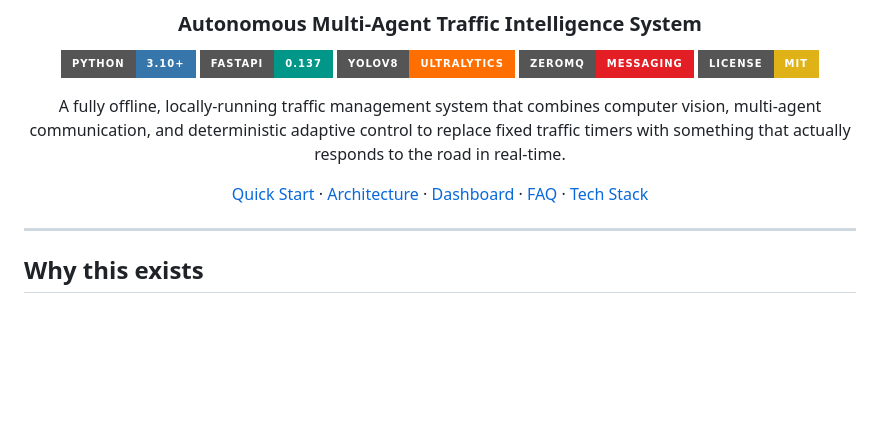
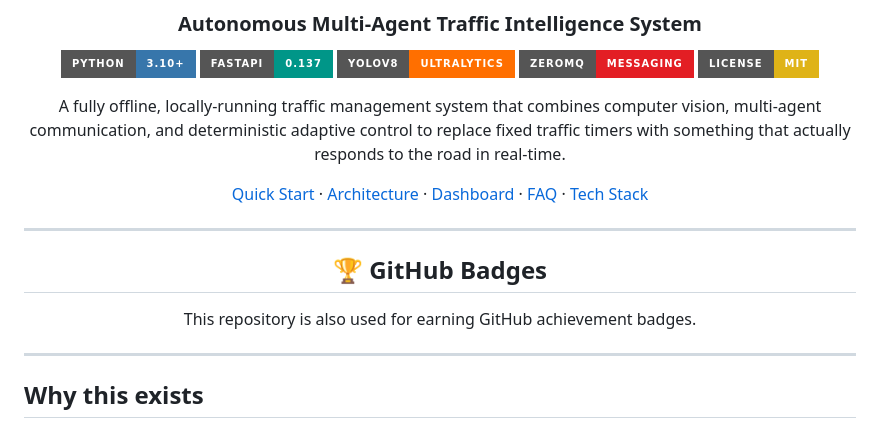
Before and after one commit to HeetSoni26/Autonomous-Traffic-Intelligence-System, a Markdown page: README.md, the part around the change. Rendered like a GitHub page; badges without logos; blank space fills up the shorter version.

Commit message:
Add GitHub badges section to README

```diff
--- a/README.md
+++ b/README.md
@@ -13,6 +13,12 @@
 A fully offline, locally-running traffic management system that combines computer vision, multi-agent communication, and deterministic adaptive control to replace fixed traffic timers with something that actually responds to the road in real-time.
 
 [Quick Start](#quick-start) · [Architecture](#architecture) · [Dashboard](#dashboard) · [FAQ](#faq) · [Tech Stack](#tech-stack)
+
+---
+
+## 🏆 GitHub Badges
+
+This repository is also used for earning GitHub achievement badges.
 
 </div>
 
```
